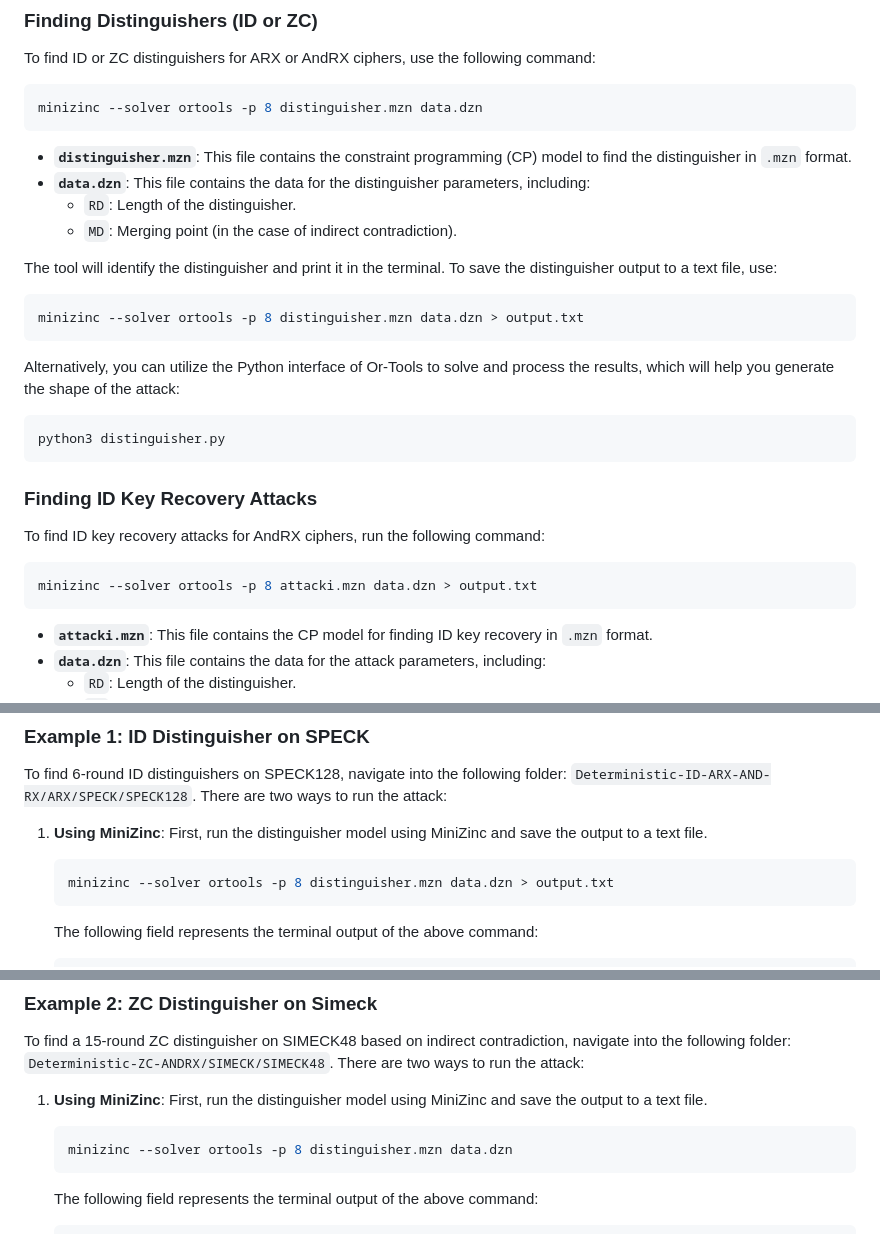
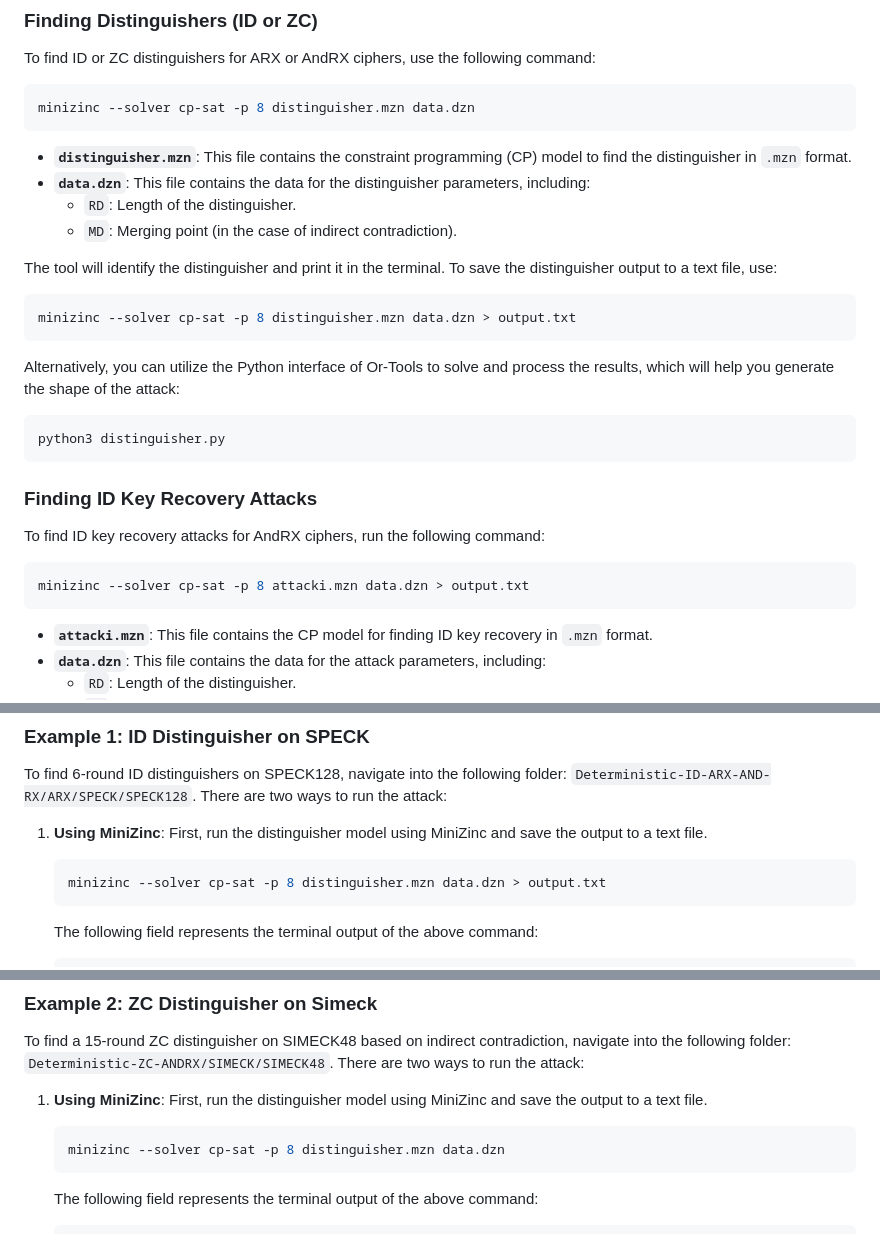
Before and after one commit to Debasmita-isi/zeroplusplus, a Markdown page: README.md, 3 parts joined by grey strips. Drawn GitHub-style.

````diff
--- a/README.md
+++ b/README.md
@@ -198,7 +198,7 @@ This repository presents tools for finding ID distinguishers on ARX and AndRX ci
 To find ID or ZC distinguishers for ARX or AndRX ciphers, use the following command:
 
 ```bash
-minizinc --solver ortools -p 8 distinguisher.mzn data.dzn
+minizinc --solver cp-sat -p 8 distinguisher.mzn data.dzn
 ```
 
 - **`distinguisher.mzn`**: This file contains the constraint programming (CP) model to find the distinguisher in `.mzn` format.
@@ -209,7 +209,7 @@ minizinc --solver ortools -p 8 distinguisher.mzn data.dzn
 The tool will identify the distinguisher and print it in the terminal. To save the distinguisher output to a text file, use:
 
 ```bash
-minizinc --solver ortools -p 8 distinguisher.mzn data.dzn > output.txt
+minizinc --solver cp-sat -p 8 distinguisher.mzn data.dzn > output.txt
 ```
 
 Alternatively, you can utilize the Python interface of Or-Tools to solve and process the results, which will help you generate the shape of the attack:
@@ -223,7 +223,7 @@ python3 distinguisher.py
 To find ID key recovery attacks for AndRX ciphers, run the following command:
 
 ```bash
-minizinc --solver ortools -p 8 attacki.mzn data.dzn > output.txt
+minizinc --solver cp-sat -p 8 attacki.mzn data.dzn > output.txt
 ```
 
 - **`attacki.mzn`**: This file contains the CP model for finding ID key recovery in `.mzn` format.
@@ -248,7 +248,7 @@ To find 6-round ID distinguishers on SPECK128, navigate into the following folde
 1. **Using MiniZinc**: First, run the distinguisher model using MiniZinc and save the output to a text file.
 
    ```bash
-   minizinc --solver ortools -p 8 distinguisher.mzn data.dzn > output.txt
+   minizinc --solver cp-sat -p 8 distinguisher.mzn data.dzn > output.txt
    ```
    The following field represents the terminal output of the above command:
     ```
@@ -490,7 +490,7 @@ To find a 15-round ZC distinguisher on SIMECK48 based on indirect contradiction,
 1. **Using MiniZinc**: First, run the distinguisher model using MiniZinc and save the output to a text file.
 
     ```bash
-    minizinc --solver ortools -p 8 distinguisher.mzn data.dzn
+    minizinc --solver cp-sat -p 8 distinguisher.mzn data.dzn
     ```
     The following field represents the terminal output of the above command:
     ```
````
Also changed, not shown: other parts of README.md (+3 -3 lines).
